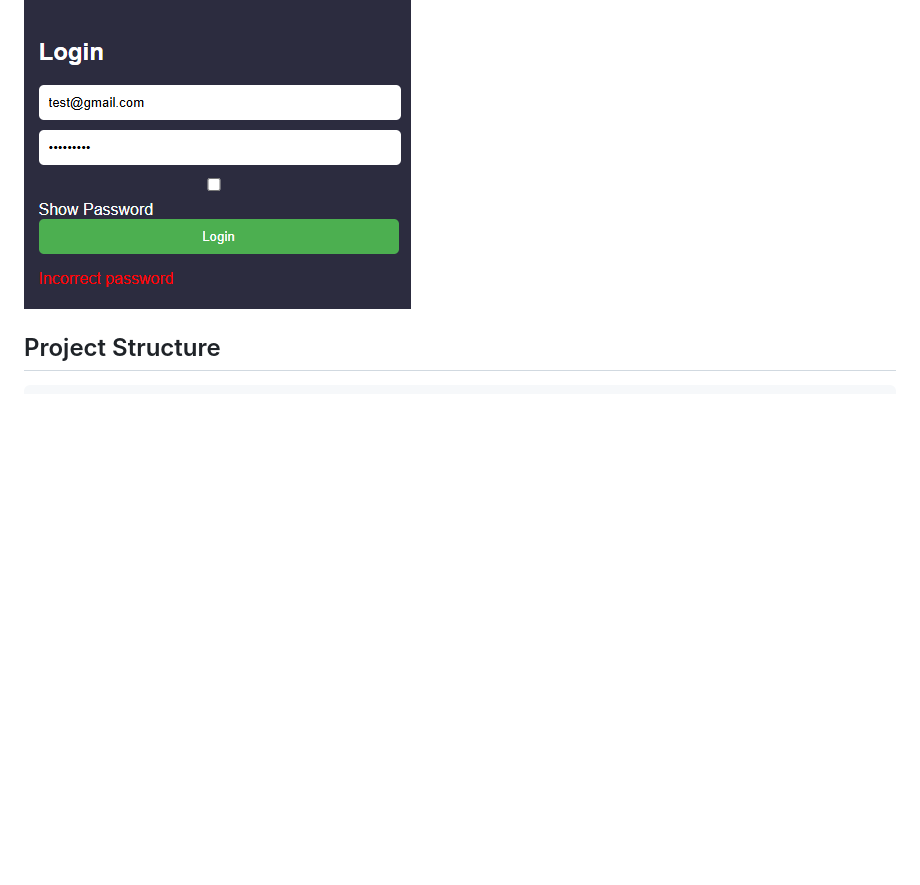
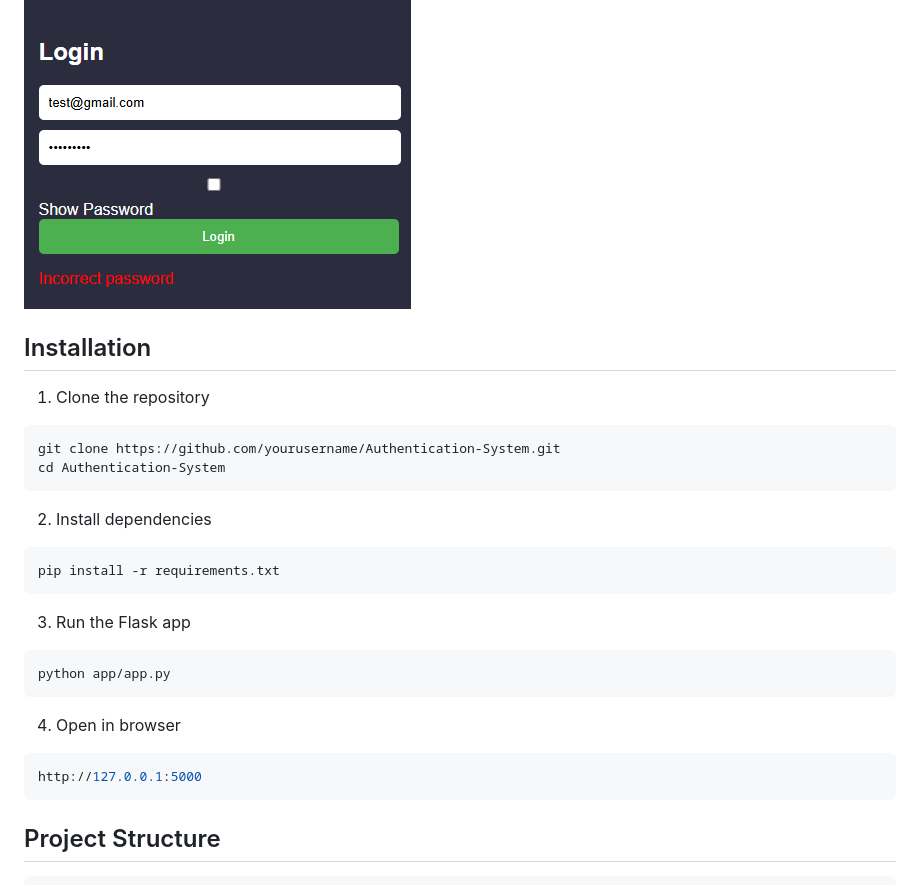
Before and after one commit to willj768/Authentication-System, a Markdown page: README.md, the part around the change. GitHub-like rendering; blank space fills up the shorter version.

Commit message:
Add installation instructions to README
Added installation instructions for the project.

````diff
--- a/README.md
+++ b/README.md
@@ -52,6 +52,33 @@ A full-featured web-based authentication system built with Flask, featuring user
 ### Validation Example
 ![Validation](screenshots/errormsg.png)
 
+## Installation
+
+1. Clone the repository
+
+```bash
+git clone https://github.com/yourusername/Authentication-System.git
+cd Authentication-System
+```
+
+2. Install dependencies
+
+```bash
+pip install -r requirements.txt
+```
+
+3. Run the Flask app
+
+```bash
+python app/app.py
+```
+
+4. Open in browser
+
+```bash
+http://127.0.0.1:5000
+```
+
 ## Project Structure
 
 ```
````
